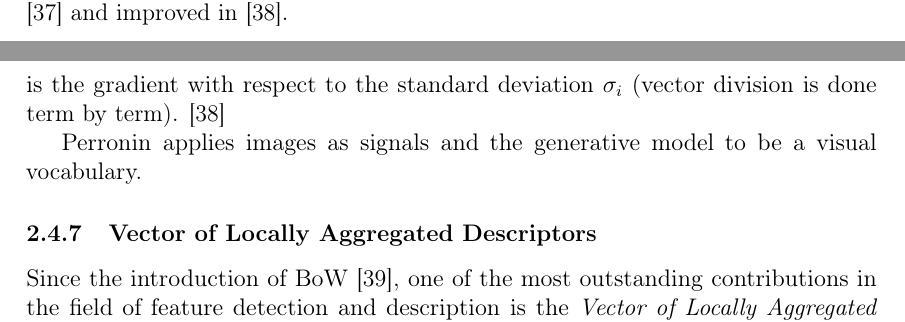
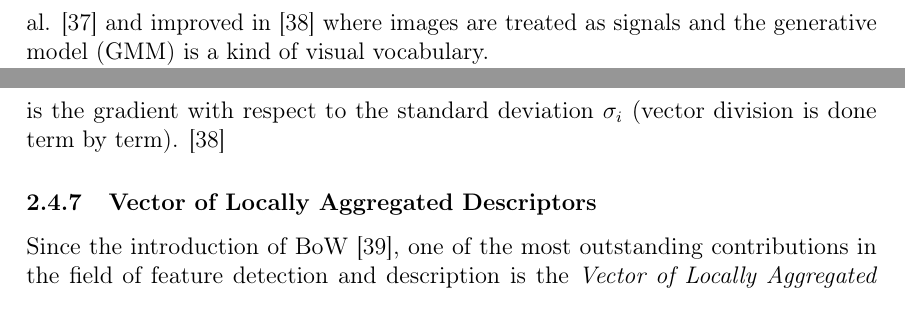
Before and after one commit to sulmanen/hash-thesis, a LaTeX thesis (hash.tex): two parts of pages 32 and 34 of 53 before the commit and two parts of pages 33 and 34 of 53 after it, joined at a grey line, cut so that both start at the same text. Compiled offline with pdfLaTeX; a LaTeX package or settings file that is missing is left out.

Commit message:
more fisher edits

```diff
--- a/hash.tex
+++ b/hash.tex
@@ -1197,7 +1197,7 @@ If $\mathcal{L}_i$ are balanced, roughly $n \times \frac{w}{k'}$ entries have to
 \end{center}\end{table}
 
 \subsubsection{The Fisher Vector}\label{FV}
-The Fisher kernel brings the best of both pattern classification with generative and discriminative methods \cite{Jaakkola1999}. The Fisher kernel transforms a variable-size set of independent samples into a fixed size vector given samples follow a training set based generative model \cite{Jaakkola1999}. Variable-size accomodates for variable amounts of features extracted from an image. It was applied to image classification by Perronin et al. \cite{Perronnin2007} and improved in \cite{Perronnin2010}.
+The Fisher kernel brings the best of both pattern classification with generative and discriminative methods \cite{Jaakkola1999}. The Fisher kernel transforms a variable-size set of independent samples into a fixed size vector given samples follow a training set based generative model \cite{Jaakkola1999}. Variable-size accomodates for variable amounts of features extracted from an image. It was applied to image classification by by Perronin et al. \cite{Perronnin2007} and improved in \cite{Perronnin2010} where images are treated as signals and the generative model (GMM) is a kind of visual vocabulary.
 
 The idea behind the Fisher kernel is as follows. Let's follow \cite{Perronnin2010} and see how this idea can be used to process local descriptors. $X = {x_t, t = 1 \ldots T}$ is a set of T local feature descriptors of an image generated by a process modeled by $u_\lambda$.
 
@@ -1249,8 +1249,6 @@ is the gradient with respect to the mean $\mu_i$ and
 \mathcal{G}_{\sigma,i}^X = \frac{1}{T\sqrt{2w_i}} \sum_{t=1}^T \gamma_t(i)\left[\frac{(x_t - \mu_i)^2}{\sigma_i^2} -1\right]
   \end{equation}
 is the gradient with respect to the standard deviation $\sigma_i$ (vector division is done term by term). \cite{Perronnin2010}
-
- Perronin applies images as signals and the generative model to be a visual vocabulary.
 
 
 
```
